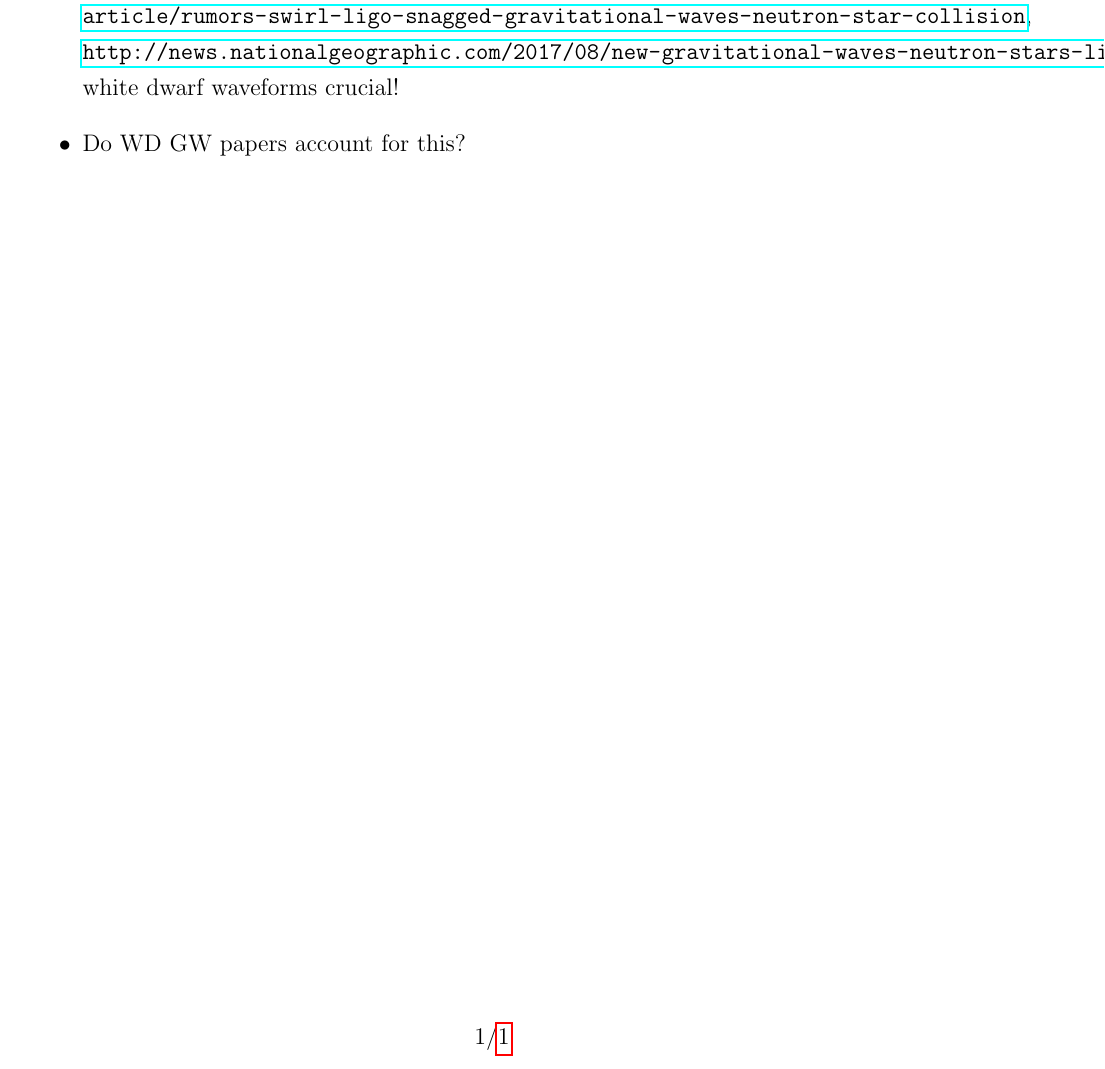
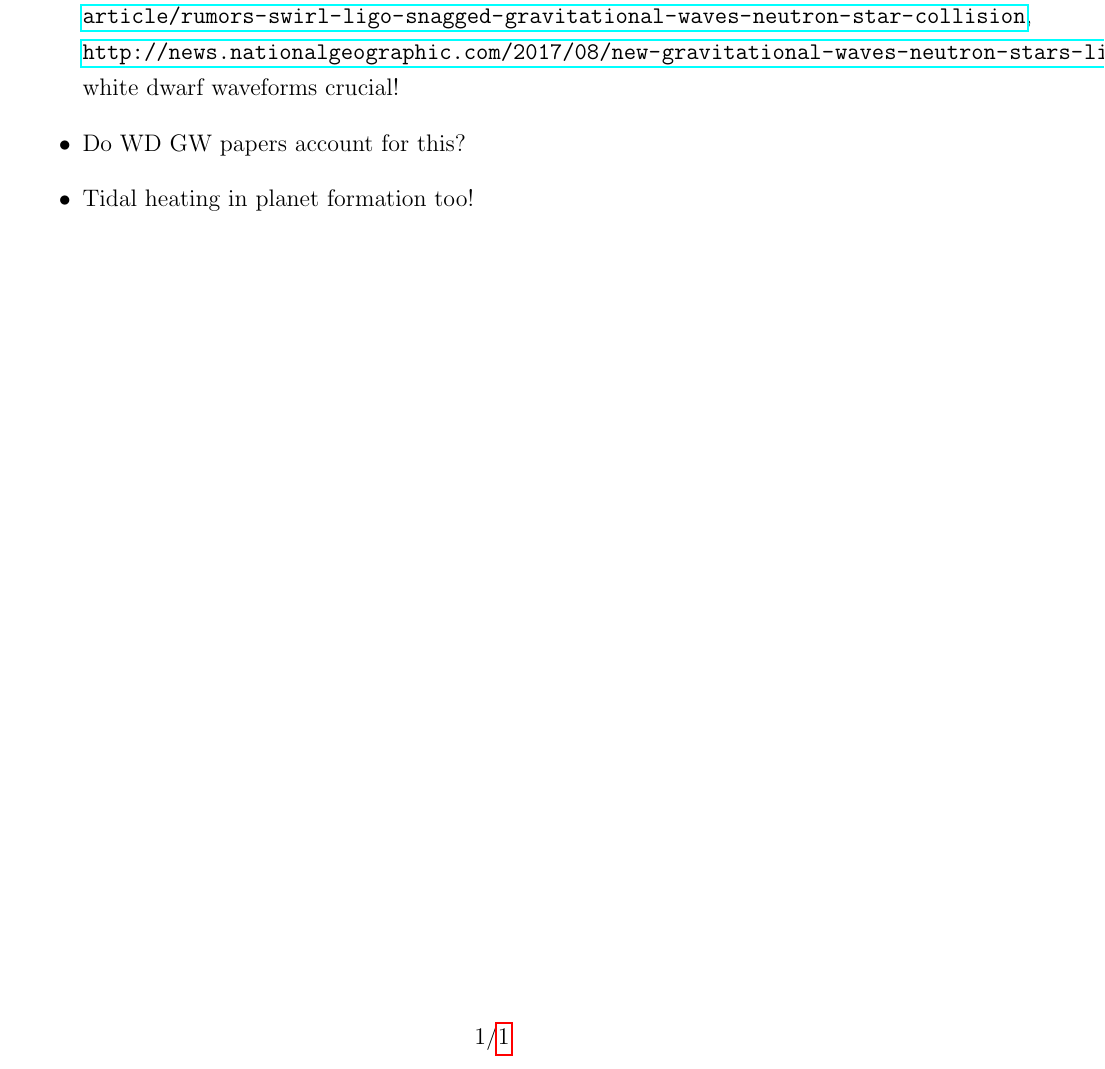
Before and after one commit to yubo56/nonlinear_breaking, a LaTeX document (proposal/draft.tex): part of the page, cut so that both start at the same text. The pictures show the PDF file proposal/draft.pdf that the author committed with the source.

Commit message:
check in a bunch more papers

```diff
--- a/proposal/draft.tex
+++ b/proposal/draft.tex
@@ -117,6 +117,8 @@
         waveforms crucial!
 
     \item Do WD GW papers account for this?
+
+    \item Tidal heating in planet formation too!
 \end{itemize}
 
 \end{document}
```
Also changed, not shown: proposal/draft.pdf, proposal/papers/Brassard_1991.pdf (added), proposal/papers/FullerEtAl_2012.pdf (deleted), proposal/papers/Goldreich_1989.pdf (added), proposal/papers/Zahn_1975.pdf (added), 2 other files.
